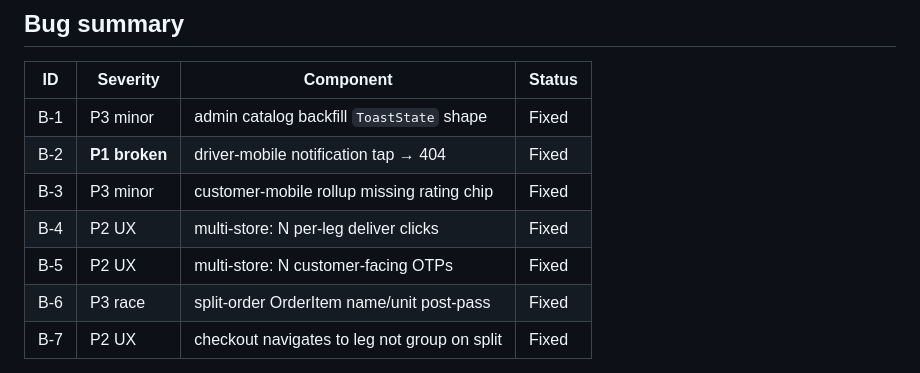
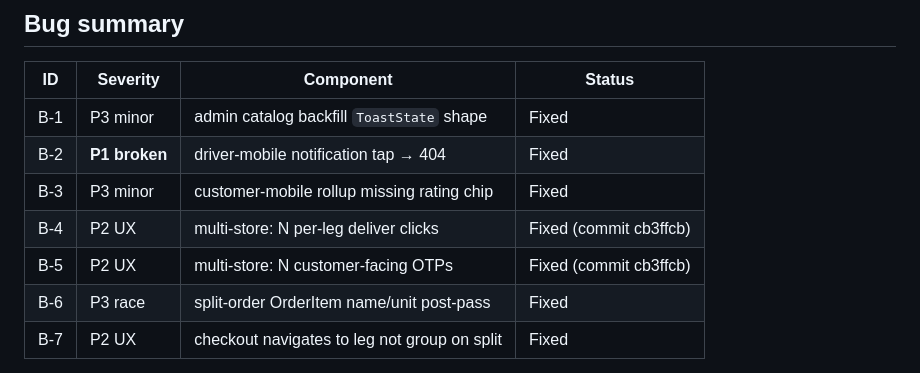
Before and after one commit to Zaheer-zk/apni-kirana-store, a Markdown page: docs/e2e-test-report.md, the part around the change. Rendered like a GitHub page.

Commit message:
docs(e2e): annotate B-4 + B-5 closure with the commit ref
Cross-reference the commit (cb3ffcb) that closes the last two
deferred bugs in the 2026-06-04 audit. All 7 bugs now Fixed.

Co-Authored-By: Claude Opus 4.7 <noreply@anthropic.com>

```diff
--- a/docs/e2e-test-report.md
+++ b/docs/e2e-test-report.md
@@ -97,8 +97,8 @@ This is **B-2**, the highest-severity bug in the audit.
 | B-1 | P3 minor | admin catalog backfill `ToastState` shape | Fixed |
 | B-2 | **P1 broken** | driver-mobile notification tap → 404 | Fixed |
 | B-3 | P3 minor | customer-mobile rollup missing rating chip | Fixed |
-| B-4 | P2 UX    | multi-store: N per-leg deliver clicks | Fixed |
-| B-5 | P2 UX    | multi-store: N customer-facing OTPs | Fixed |
+| B-4 | P2 UX    | multi-store: N per-leg deliver clicks | Fixed (commit cb3ffcb) |
+| B-5 | P2 UX    | multi-store: N customer-facing OTPs | Fixed (commit cb3ffcb) |
 | B-6 | P3 race  | split-order OrderItem name/unit post-pass | Fixed |
 | B-7 | P2 UX    | checkout navigates to leg not group on split | Fixed |
 
```
